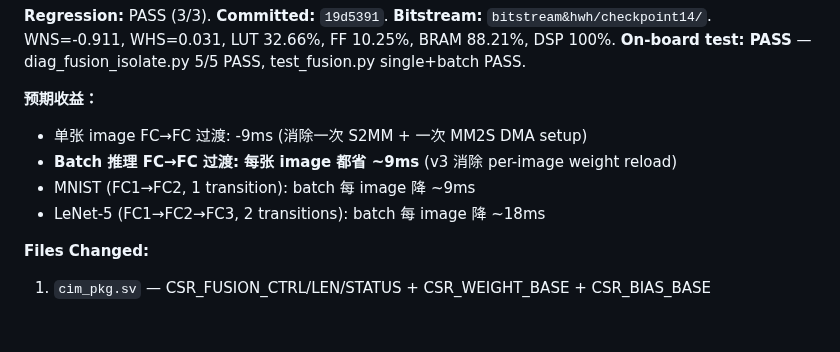
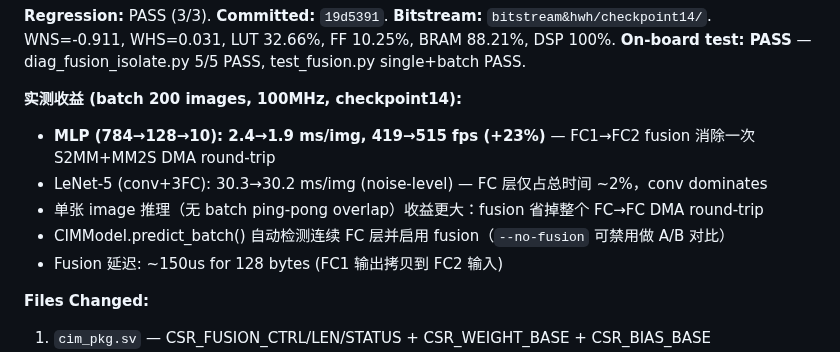
Before and after one commit to Invoker-pray/INT8-CIM-of-jiao, a Markdown page: OPTIMIZATION_ROADMAP.md, the part around the change. GitHub-like rendering; blank space fills up the shorter version.

Commit message:
docs: update Phase C with measured on-board benchmark results
MLP 784→128→10: +23% (2.4→1.9 ms/img, 419→515 fps)
LeNet-5: negligible (FC layers too small vs conv, ping-pong amortizes DMA)

Co-Authored-By: Claude Opus 4.7 <noreply@anthropic.com>

```diff
--- a/OPTIMIZATION_ROADMAP.md
+++ b/OPTIMIZATION_ROADMAP.md
@@ -372,11 +372,12 @@ Pipeline trace for byte 0: F_IDLE(addr=0)→F_WAIT_MUX(OBUF reads bank[0], advan
 
 **Regression:** PASS (3/3). **Committed:** `19d5391`. **Bitstream:** `bitstream&hwh/checkpoint14/`. WNS=-0.911, WHS=0.031, LUT 32.66%, FF 10.25%, BRAM 88.21%, DSP 100%. **On-board test: PASS** — diag_fusion_isolate.py 5/5 PASS, test_fusion.py single+batch PASS.
 
-**预期收益：**
-- 单张 image FC→FC 过渡: -9ms (消除一次 S2MM + 一次 MM2S DMA setup)
-- **Batch 推理 FC→FC 过渡: 每张 image 都省 ~9ms** (v3 消除 per-image weight reload)
-- MNIST (FC1→FC2, 1 transition): batch 每 image 降 ~9ms
-- LeNet-5 (FC1→FC2→FC3, 2 transitions): batch 每 image 降 ~18ms
+**实测收益 (batch 200 images, 100MHz, checkpoint14):**
+- **MLP (784→128→10): 2.4→1.9 ms/img, 419→515 fps (+23%)** — FC1→FC2 fusion 消除一次 S2MM+MM2S DMA round-trip
+- LeNet-5 (conv+3FC): 30.3→30.2 ms/img (noise-level) — FC 层仅占总时间 ~2%，conv dominates
+- 单张 image 推理（无 batch ping-pong overlap）收益更大：fusion 省掉整个 FC→FC DMA round-trip
+- CIMModel.predict_batch() 自动检测连续 FC 层并启用 fusion（`--no-fusion` 可禁用做 A/B 对比）
+- Fusion 延迟: ~150us for 128 bytes (FC1 输出拷贝到 FC2 输入)
 
 **Files Changed:**
 1. `cim_pkg.sv` — CSR_FUSION_CTRL/LEN/STATUS + CSR_WEIGHT_BASE + CSR_BIAS_BASE
```
